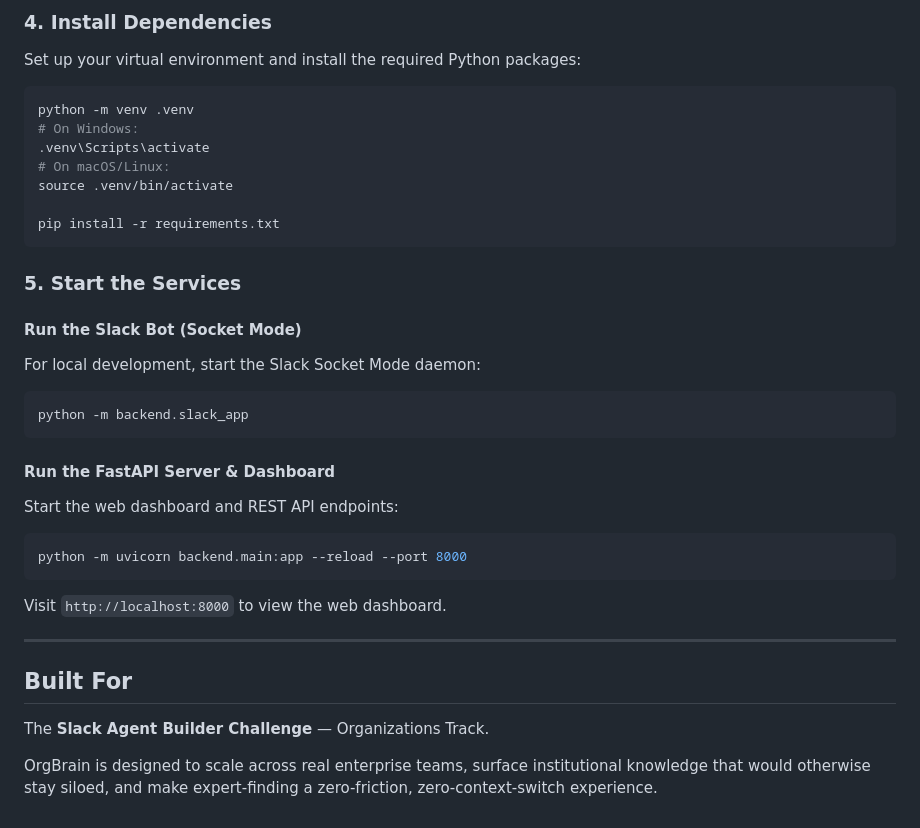
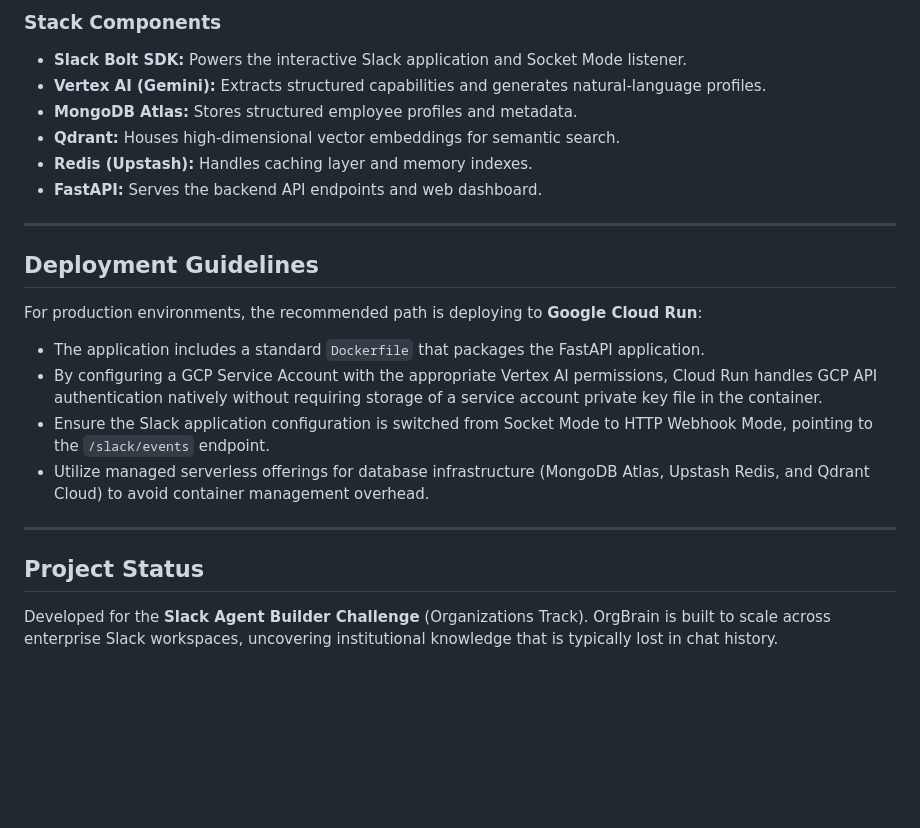
Before and after one commit to karanwal123/OrgBrain, a Markdown page: README.md, the part around the change printed below. Drawn GitHub-style; blank space fills up the shorter version.

````diff
--- a/README.md
+++ b/README.md
@@ -96,36 +98,25 @@ docker compose up -d
 ```
 
-### 4. Install Dependencies
-Set up your virtual environment and install the required Python packages:
-```bash
-python -m venv .venv
-# On Windows:
-.venv\Scripts\activate
-# On macOS/Linux:
-source .venv/bin/activate
-
-pip install -r requirements.txt
-```
-
-### 5. Start the Services
-
-#### Run the Slack Bot (Socket Mode)
-For local development, start the Slack Socket Mode daemon:
-```bash
-python -m backend.slack_app
-```
-
-#### Run the FastAPI Server & Dashboard
-Start the web dashboard and REST API endpoints:
-```bash
-python -m uvicorn backend.main:app --reload --port 8000
-```
-Visit `http://localhost:8000` to view the web dashboard.
+### Stack Components
+*   **Slack Bolt SDK:** Powers the interactive Slack application and Socket Mode listener.
+*   **Vertex AI (Gemini):** Extracts structured capabilities and generates natural-language profiles.
+*   **MongoDB Atlas:** Stores structured employee profiles and metadata.
+*   **Qdrant:** Houses high-dimensional vector embeddings for semantic search.
+*   **Redis (Upstash):** Handles caching layer and memory indexes.
+*   **FastAPI:** Serves the backend API endpoints and web dashboard.
 
 ---
 
-## Built For
+## Deployment Guidelines
 
-The **Slack Agent Builder Challenge** — Organizations Track.
+For production environments, the recommended path is deploying to **Google Cloud Run**:
+*   The application includes a standard `Dockerfile` that packages the FastAPI application.
+*   By configuring a GCP Service Account with the appropriate Vertex AI permissions, Cloud Run handles GCP API authentication natively without requiring storage of a service account private key file in the container.
+*   Ensure the Slack application configuration is switched from Socket Mode to HTTP Webhook Mode, pointing to the `/slack/events` endpoint.
+*   Utilize managed serverless offerings for database infrastructure (MongoDB Atlas, Upstash Redis, and Qdrant Cloud) to avoid container management overhead.
 
-OrgBrain is designed to scale across real enterprise teams, surface institutional knowledge that would otherwise stay siloed, and make expert-finding a zero-friction, zero-context-switch experience.
+---
+
+## Project Status
+
+Developed for the **Slack Agent Builder Challenge** (Organizations Track). OrgBrain is built to scale across enterprise Slack workspaces, uncovering institutional knowledge that is typically lost in chat history.
````
Also changed, not shown: other parts of README.md (+73 -71 lines), global_assest/for_readme.png (added), 3 other files.
